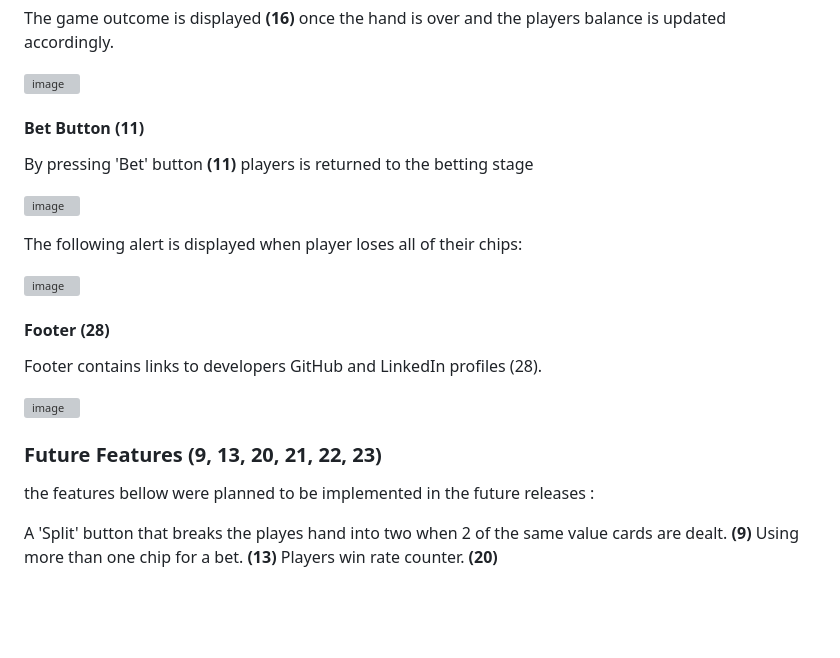
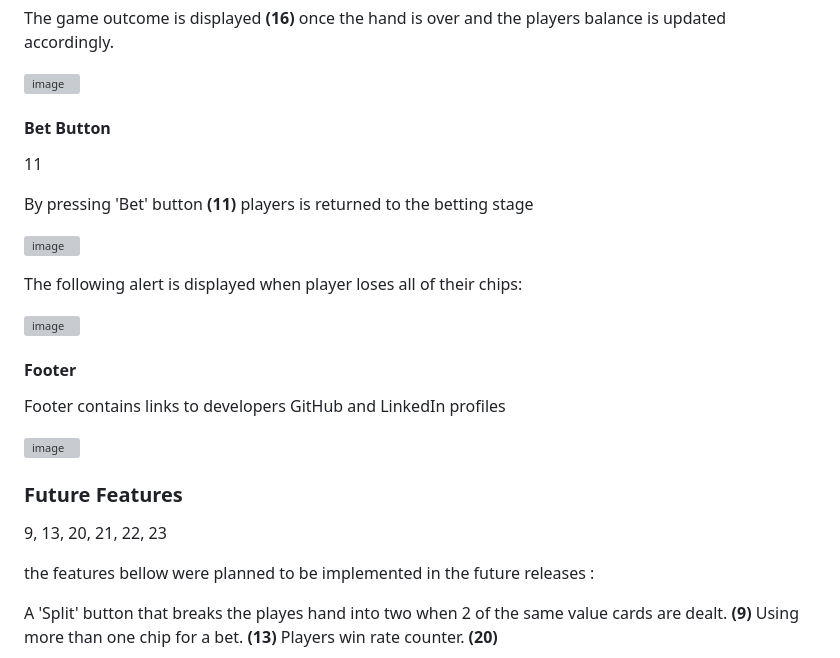
Before and after one commit to SimasJakubenas/blackjack-milestone-p2, a Markdown page: README.md, the part around the change printed below. Drawn GitHub-style; blank space fills up the shorter version; grey boxes are pictures that could not be loaded.

```diff
--- a/README.md
+++ b/README.md
@@ -313,7 +329,8 @@ The game outcome is displayed **(16)** once the hand is over and the players bal
 
 ![image](https://github.com/SimasJakubenas/blackjack-milestone-p2/assets/138577499/e038e6f4-f62a-4747-b092-7e84b273de9b)
 
-#### Bet Button (11)
+#### Bet Button
+11
 
 By pressing 'Bet' button **(11)** players is returned to the betting stage
 
@@ -323,13 +340,14 @@ The following alert is displayed when player loses all of their chips:
 
 ![image](https://github.com/SimasJakubenas/blackjack-milestone-p2/assets/138577499/a09e2daf-336e-4cad-b659-1b014b4f7f20)
 
-#### Footer (28)
+#### Footer
 
-Footer contains links to developers GitHub and LinkedIn profiles (28).
+Footer contains links to developers GitHub and LinkedIn profiles
 
 ![image](https://github.com/SimasJakubenas/blackjack-milestone-p2/assets/138577499/6af5ef12-aafa-4430-afc6-ad6bbc9ccacf)
 
-### Future Features (9, 13, 20, 21, 22, 23)
+### Future Features
+9, 13, 20, 21, 22, 23
 
 the features bellow were planned to be implemented in the future releases :
 
```
Also changed, not shown: other parts of README.md (+27 -11 lines).
